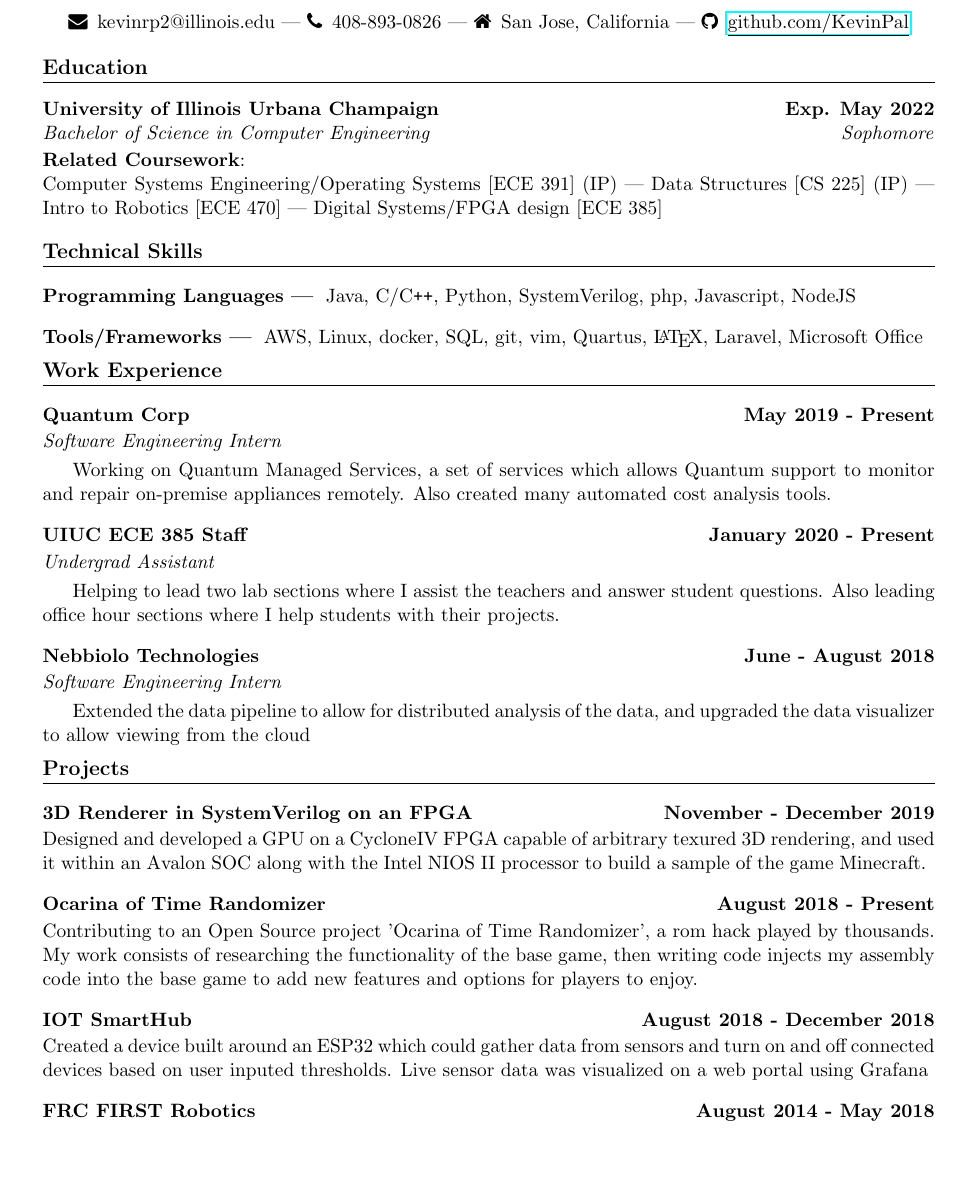
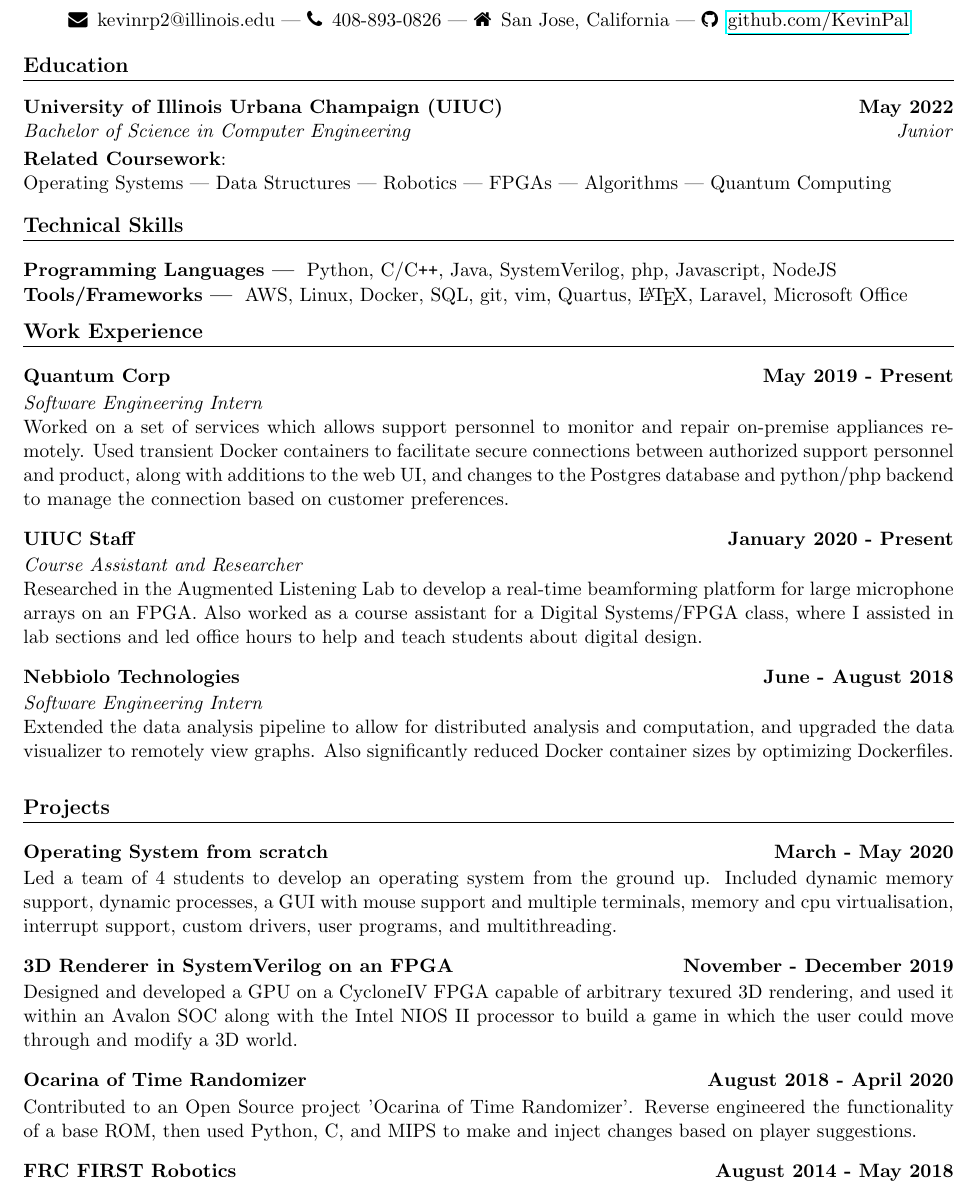
Before and after one commit to KevinPal/Resume-1, a LaTeX CV (Resume.tex): part of the page, cut so that both start at the same text, the shorter picture padded with empty space. Compiled offline with pdfLaTeX.

Commit message:
2020 update

```diff
--- a/Resume.tex
+++ b/Resume.tex
@@ -3,7 +3,7 @@
 \usepackage{vwcol}
 \usepackage{titlesec}
 \usepackage{titling}
-\usepackage[margin=0.75in]{geometry}
+\usepackage[margin=0.6in]{geometry}
 \usepackage{listings}
 \usepackage{enumitem}
 \usepackage[nodayofweek, level]{datetime}
@@ -26,51 +26,46 @@
 \begin{document}
 \maketitle
 \section{Education}
-    {\textbf{University of Illinois Urbana Champaign}}\null\hfill\textbf{Exp. May 2022}\\
-    \emph{Bachelor of Science in Computer Engineering} \null\hfill \emph{Sophomore}\\
+    {\textbf{University of Illinois Urbana Champaign (UIUC)}}\null\hfill\textbf{May 2022}\\
+    \emph{Bachelor of Science in Computer Engineering} \null\hfill \emph{Junior}\\
     \vspace*{-4mm}\\
-    \textbf{Related Coursework}:\\ Computer Systems Engineering/Operating Systems [ECE 391] (IP) --- Data Structures [CS 225] (IP) --- Intro to Robotics [ECE 470] --- Digital Systems/FPGA design [ECE 385]
+    \textbf{Related Coursework}:\\ Operating Systems --- Data Structures --- Robotics --- FPGAs --- Algorithms --- Quantum Computing
 \section{Technical Skills}
     \subsubsection{Programming Languages}
-    Java, C/C\verb!++!, Python, SystemVerilog, php, Javascript, NodeJS
-    \vspace*{-2mm}
+    Python, C/C\verb!++!, Java, SystemVerilog, php, Javascript, NodeJS
+    \vspace*{-5mm}
     \subsubsection{Tools/Frameworks}
-    AWS, Linux, docker, SQL, git, vim, Quartus, \LaTeX, Laravel, Microsoft Office
-    \vspace*{-2mm}
+    AWS, Linux, Docker, SQL, git, vim, Quartus, \LaTeX, Laravel, Microsoft Office
+    \vspace*{-5mm}
+\vspace*{4mm}
 \section{Work Experience}
     \subsection{Quantum Corp \null\hfill May 2019 - Present}
     \vspace*{-2mm}
-    \emph{Software Engineering Intern} \null\hfill \emph{}
-    \vspace*{1mm}
-
-    Working on Quantum Managed Services, a set of services which allows Quantum support to monitor and repair on-premise appliances remotely. Also created many automated cost analysis tools.
+    \emph{Software Engineering Intern} \null\hfill \emph{}\\
+    Worked on a set of services which allows support personnel to monitor and repair on-premise appliances remotely. Used transient Docker containers to facilitate secure connections between authorized support personnel and product, along with additions to the web UI, and changes to the Postgres database and python/php backend to manage the connection based on customer preferences.
     \vspace*{-2mm}
-    \subsection{UIUC ECE 385 Staff \null\hfill January 2020 - Present}
+    \subsection{UIUC Staff \null\hfill January 2020 - Present}
     \vspace*{-2mm}
-    \emph{Undergrad Assistant} \null\hfill \emph{}
-    \vspace*{1mm}
-
-    Helping to lead two lab sections where I assist the teachers and answer student questions. Also leading office hour sections where I help students with their projects.
+    \emph{Course Assistant and Researcher} \null\hfill \emph{}\\
+    Researched in the Augmented Listening Lab to develop a real-time beamforming platform for large microphone arrays on an FPGA. Also worked as a course assistant for a Digital Systems/FPGA class, where I assisted in lab sections and led office hours to help and teach students about digital design.
     \vspace*{-2mm}
     \subsection{Nebbiolo Technologies \null\hfill June - August 2018}
     \vspace*{-2mm}
-    \emph{Software Engineering Intern} \null\hfill \emph{}
-    \vspace*{1mm}
-
-    Extended the data pipeline to allow for distributed analysis of the data, and upgraded the data visualizer to allow viewing from the cloud
+    \emph{Software Engineering Intern} \null\hfill \emph{}\\
+    Extended the data analysis pipeline to allow for distributed analysis and computation, and upgraded the data visualizer to remotely view graphs. Also significantly reduced Docker container sizes by optimizing Dockerfiles.
     \vspace*{-2mm}
 \section{Projects}
+    \subsection{Operating System from scratch \null\hfill March - May 2020}
+    \vspace*{-2mm}
+    Led a team of 4 students to develop an operating system from the ground up. Included dynamic memory support, dynamic processes, a GUI with mouse support and multiple terminals, memory and cpu virtualisation, interrupt support, custom drivers, user programs, and multithreading.
+    \vspace*{-2mm}
     \subsection{3D Renderer in SystemVerilog on an FPGA \null\hfill November - December 2019}
     \vspace*{-2mm}
-    Designed and developed a GPU on a CycloneIV FPGA capable of arbitrary texured 3D rendering, and used it within an Avalon SOC along with the Intel NIOS II processor to build a sample of the game Minecraft.
+    Designed and developed a GPU on a CycloneIV FPGA capable of arbitrary texured 3D rendering, and used it within an Avalon SOC along with the Intel NIOS II processor to build a game in which the user could move through and modify a 3D world.
     \vspace*{-2mm}
-    \subsection{Ocarina of Time Randomizer \null\hfill August 2018 - Present}
+    \subsection{Ocarina of Time Randomizer \null\hfill August 2018 - April 2020}
     \vspace*{-2mm}
-    Contributing to an Open Source project 'Ocarina of Time Randomizer', a rom hack played by thousands. My work consists of researching the functionality of the base game, then writing code injects my assembly code into the base game to add new features and options for players to enjoy.
-    \vspace*{-2mm}
-    \subsection{IOT SmartHub \null\hfill August 2018 - December 2018}
-    \vspace*{-2mm}
-    Created a device built around an ESP32 which could gather data from sensors and turn on and off connected devices based on user inputed thresholds. Live sensor data was visualized on a web portal using Grafana
+    Contributed to an Open Source project 'Ocarina of Time Randomizer'. Reverse engineered the functionality of a base ROM, then used Python, C, and MIPS to make and inject changes based on player suggestions.
     \vspace*{-2mm}
     \subsection{FRC FIRST Robotics \null\hfill August 2014 - May 2018}
     \vspace*{-2mm}
```
Also changed, not shown: templates/Resume.tex (+4 -5 lines), Resume.pdf, 3 other files.
